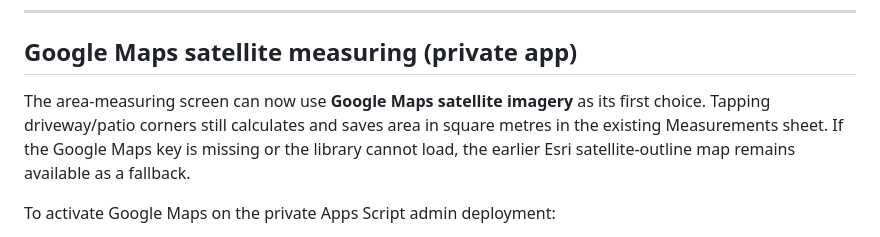
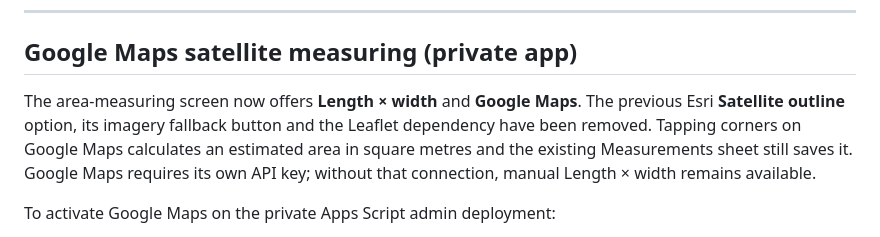
Before and after one commit to ksgarden26/ks-price-calculator, a Markdown page: crm-integration/README.md, the part around the change. Rendered like a GitHub page.

Commit message:
Clarify Measure Area uses Google Maps or manual; Esri satellite fallback removed

```diff
--- a/crm-integration/README.md
+++ b/crm-integration/README.md
@@ -16,7 +16,7 @@ The private CRM owner interface now includes a Garden access & customer keys sec
 
 ## Google Maps satellite measuring (private app)
 
-The area-measuring screen can now use **Google Maps satellite imagery** as its first choice. Tapping driveway/patio corners still calculates and saves area in square metres in the existing Measurements sheet. If the Google Maps key is missing or the library cannot load, the earlier Esri satellite-outline map remains available as a fallback.
+The area-measuring screen now offers **Length × width** and **Google Maps**. The previous Esri **Satellite outline** option, its imagery fallback button and the Leaflet dependency have been removed. Tapping corners on Google Maps calculates an estimated area in square metres and the existing Measurements sheet still saves it. Google Maps requires its own API key; without that connection, manual Length × width remains available.
 
 To activate Google Maps on the private Apps Script admin deployment:
 
```
